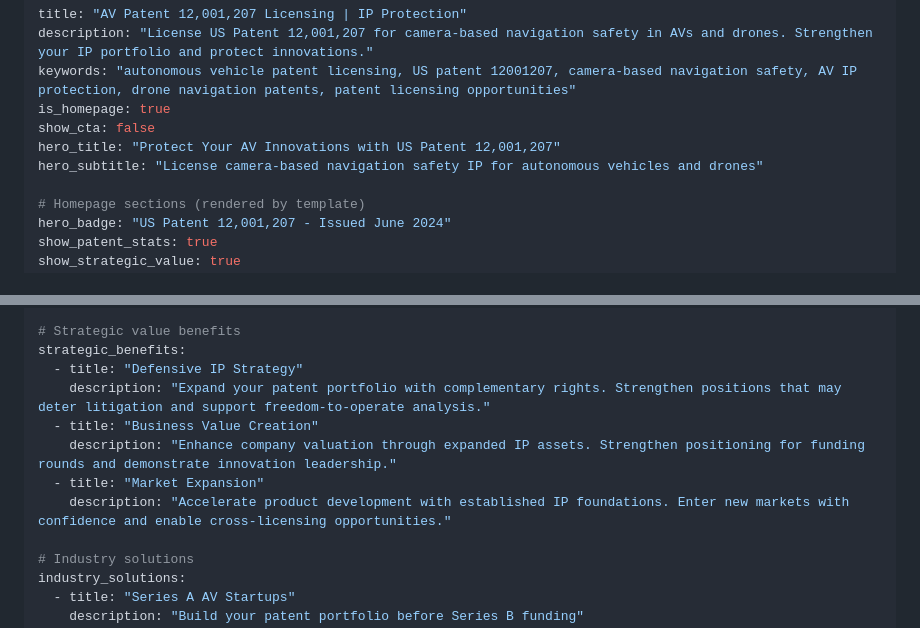
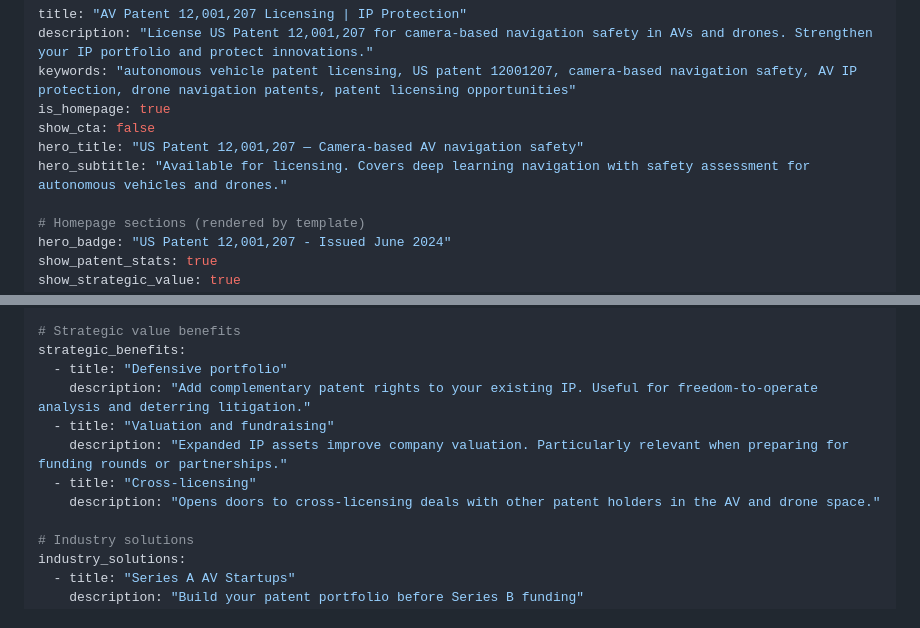
Before and after one commit to esjaysmith/av-patent-website, a Markdown page: website/content/index.md, 2 parts joined by grey strips. GitHub-like rendering.

```diff
--- a/website/content/index.md
+++ b/website/content/index.md
@@ -4,8 +4,8 @@ description: "License US Patent 12,001,207 for camera-based navigation safety in
 keywords: "autonomous vehicle patent licensing, US patent 12001207, camera-based navigation safety, AV IP protection, drone navigation patents, patent licensing opportunities"
 is_homepage: true
 show_cta: false
-hero_title: "Protect Your AV Innovations with US Patent 12,001,207"
-hero_subtitle: "License camera-based navigation safety IP for autonomous vehicles and drones"
+hero_title: "US Patent 12,001,207 — Camera-based AV navigation safety"
+hero_subtitle: "Available for licensing. Covers deep learning navigation with safety assessment for autonomous vehicles and drones."
 
 # Homepage sections (rendered by template)
 hero_badge: "US Patent 12,001,207 - Issued June 2024"
@@ -26,12 +26,12 @@ patent_stats:
 
 # Strategic value benefits
 strategic_benefits:
-  - title: "Defensive IP Strategy"
-    description: "Expand your patent portfolio with complementary rights. Strengthen positions that may deter litigation and support freedom-to-operate analysis."
-  - title: "Business Value Creation"
-    description: "Enhance company valuation through expanded IP assets. Strengthen positioning for funding rounds and demonstrate innovation leadership."
-  - title: "Market Expansion"
-    description: "Accelerate product development with established IP foundations. Enter new markets with confidence and enable cross-licensing opportunities."
+  - title: "Defensive portfolio"
+    description: "Add complementary patent rights to your existing IP. Useful for freedom-to-operate analysis and deterring litigation."
+  - title: "Valuation and fundraising"
+    description: "Expanded IP assets improve company valuation. Particularly relevant when preparing for funding rounds or partnerships."
+  - title: "Cross-licensing"
+    description: "Opens doors to cross-licensing deals with other patent holders in the AV and drone space."
 
 # Industry solutions
 industry_solutions:
```
Also changed, not shown: other parts of website/content/index.md (+25 -69 lines).
